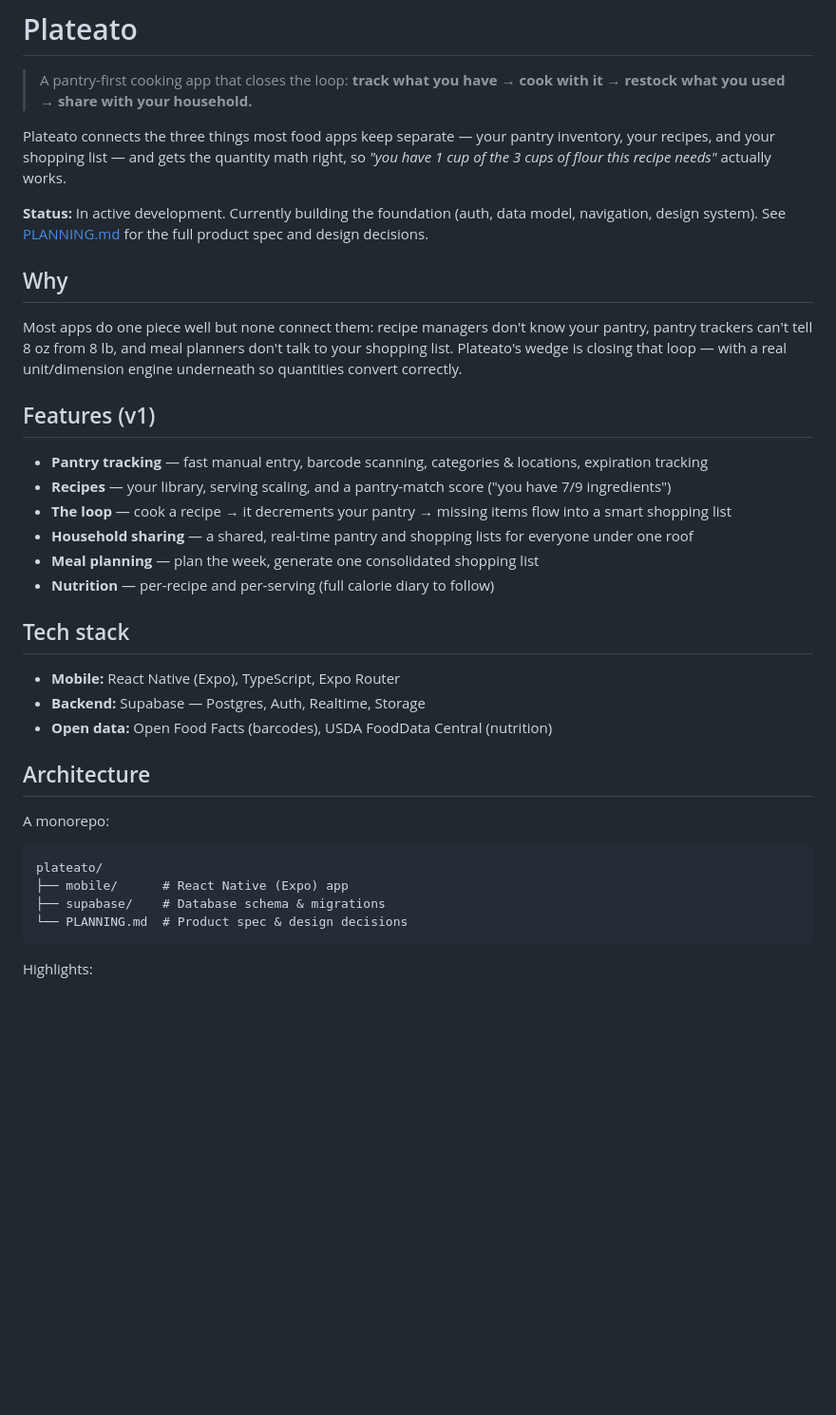
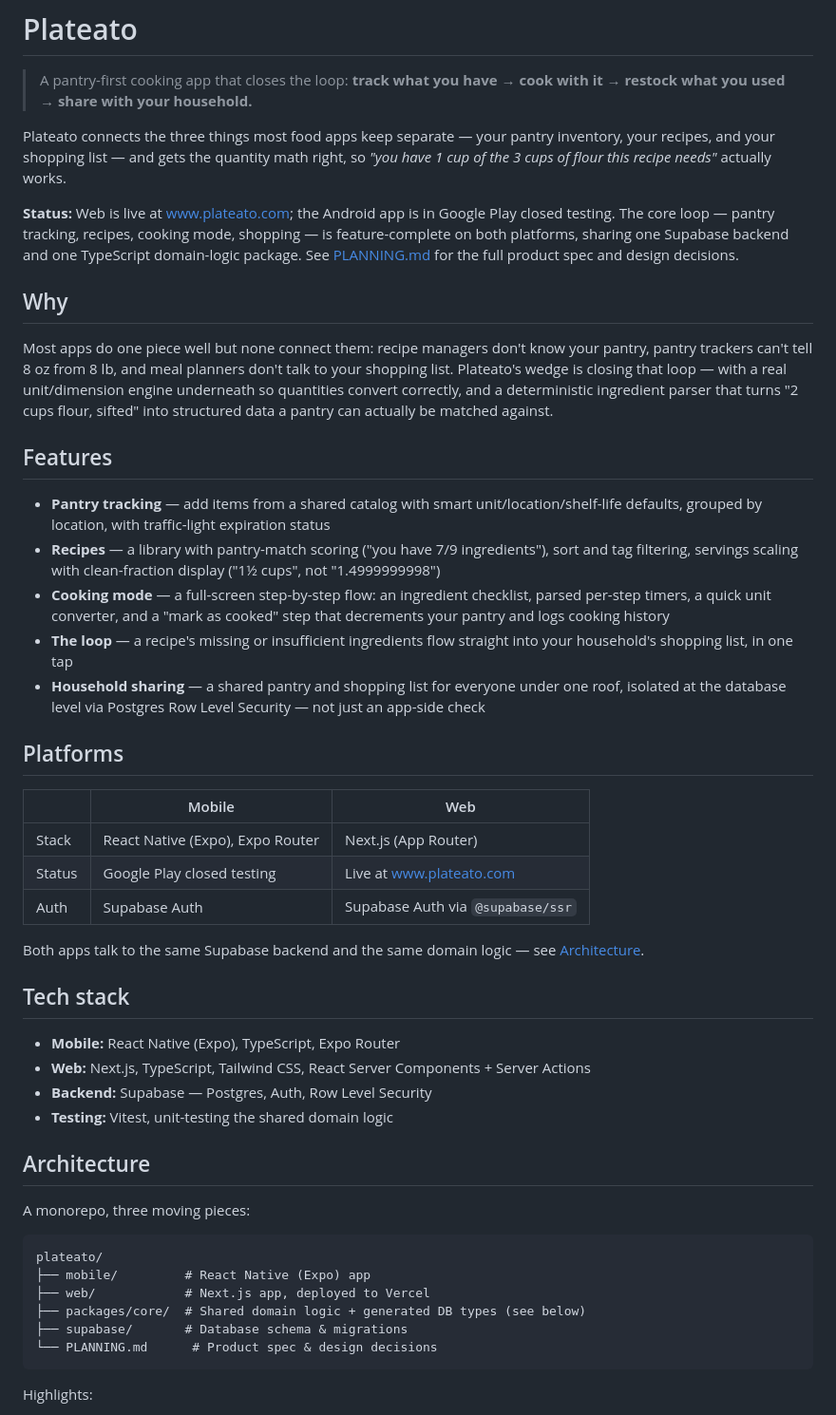
Before and after one commit to Kallan-Randall/plateato, a Markdown page: README.md, the part around one of its changes. Shown at 95% size. Drawn GitHub-style; blank space fills up the shorter version.

````diff
--- a/README.md
+++ b/README.md
@@ -4,36 +4,48 @@
 
 Plateato connects the three things most food apps keep separate — your pantry inventory, your recipes, and your shopping list — and gets the quantity math right, so *"you have 1 cup of the 3 cups of flour this recipe needs"* actually works.
 
-**Status:** In active development. Currently building the foundation (auth, data model, navigation, design system). See [PLANNING.md](PLANNING.md) for the full product spec and design decisions.
+**Status:** Web is live at [www.plateato.com](https://www.plateato.com); the Android app is in Google Play closed testing. The core loop — pantry tracking, recipes, cooking mode, shopping — is feature-complete on both platforms, sharing one Supabase backend and one TypeScript domain-logic package. See [PLANNING.md](PLANNING.md) for the full product spec and design decisions.
 
 ## Why
 
-Most apps do one piece well but none connect them: recipe managers don't know your pantry, pantry trackers can't tell 8 oz from 8 lb, and meal planners don't talk to your shopping list. Plateato's wedge is closing that loop — with a real unit/dimension engine underneath so quantities convert correctly.
+Most apps do one piece well but none connect them: recipe managers don't know your pantry, pantry trackers can't tell 8 oz from 8 lb, and meal planners don't talk to your shopping list. Plateato's wedge is closing that loop — with a real unit/dimension engine underneath so quantities convert correctly, and a deterministic ingredient parser that turns "2 cups flour, sifted" into structured data a pantry can actually be matched against.
 
-## Features (v1)
+## Features
 
-- **Pantry tracking** — fast manual entry, barcode scanning, categories & locations, expiration tracking
-- **Recipes** — your library, serving scaling, and a pantry-match score ("you have 7/9 ingredients")
-- **The loop** — cook a recipe → it decrements your pantry → missing items flow into a smart shopping list
-- **Household sharing** — a shared, real-time pantry and shopping lists for everyone under one roof
-- **Meal planning** — plan the week, generate one consolidated shopping list
-- **Nutrition** — per-recipe and per-serving (full calorie diary to follow)
+- **Pantry tracking** — add items from a shared catalog with smart unit/location/shelf-life defaults, grouped by location, with traffic-light expiration status
+- **Recipes** — a library with pantry-match scoring ("you have 7/9 ingredients"), sort and tag filtering, servings scaling with clean-fraction display ("1½ cups", not "1.4999999998")
+- **Cooking mode** — a full-screen step-by-step flow: an ingredient checklist, parsed per-step timers, a quick unit converter, and a "mark as cooked" step that decrements your pantry and logs cooking history
+- **The loop** — a recipe's missing or insufficient ingredients flow straight into your household's shopping list, in one tap
+- **Household sharing** — a shared pantry and shopping list for everyone under one roof, isolated at the database level via Postgres Row Level Security — not just an app-side check
+
+## Platforms
+
+| | Mobile | Web |
+|---|---|---|
+| Stack | React Native (Expo), Expo Router | Next.js (App Router) |
+| Status | Google Play closed testing | Live at [www.plateato.com](https://www.plateato.com) |
+| Auth | Supabase Auth | Supabase Auth via `@supabase/ssr` |
+
+Both apps talk to the same Supabase backend and the same domain logic — see [Architecture](#architecture).
 
 ## Tech stack
 
 - **Mobile:** React Native (Expo), TypeScript, Expo Router
-- **Backend:** Supabase — Postgres, Auth, Realtime, Storage
-- **Open data:** Open Food Facts (barcodes), USDA FoodData Central (nutrition)
+- **Web:** Next.js, TypeScript, Tailwind CSS, React Server Components + Server Actions
+- **Backend:** Supabase — Postgres, Auth, Row Level Security
+- **Testing:** Vitest, unit-testing the shared domain logic
 
 ## Architecture
 
-A monorepo:
+A monorepo, three moving pieces:
 
 ```
 plateato/
-├── mobile/      # React Native (Expo) app
-├── supabase/    # Database schema & migrations
-└── PLANNING.md  # Product spec & design decisions
+├── mobile/         # React Native (Expo) app
+├── web/            # Next.js app, deployed to Vercel
+├── packages/core/  # Shared domain logic + generated DB types (see below)
+├── supabase/       # Database schema & migrations
+└── PLANNING.md      # Product spec & design decisions
 ```
 
 Highlights:
````
Also changed, not shown: other parts of README.md (+30 -18 lines).
